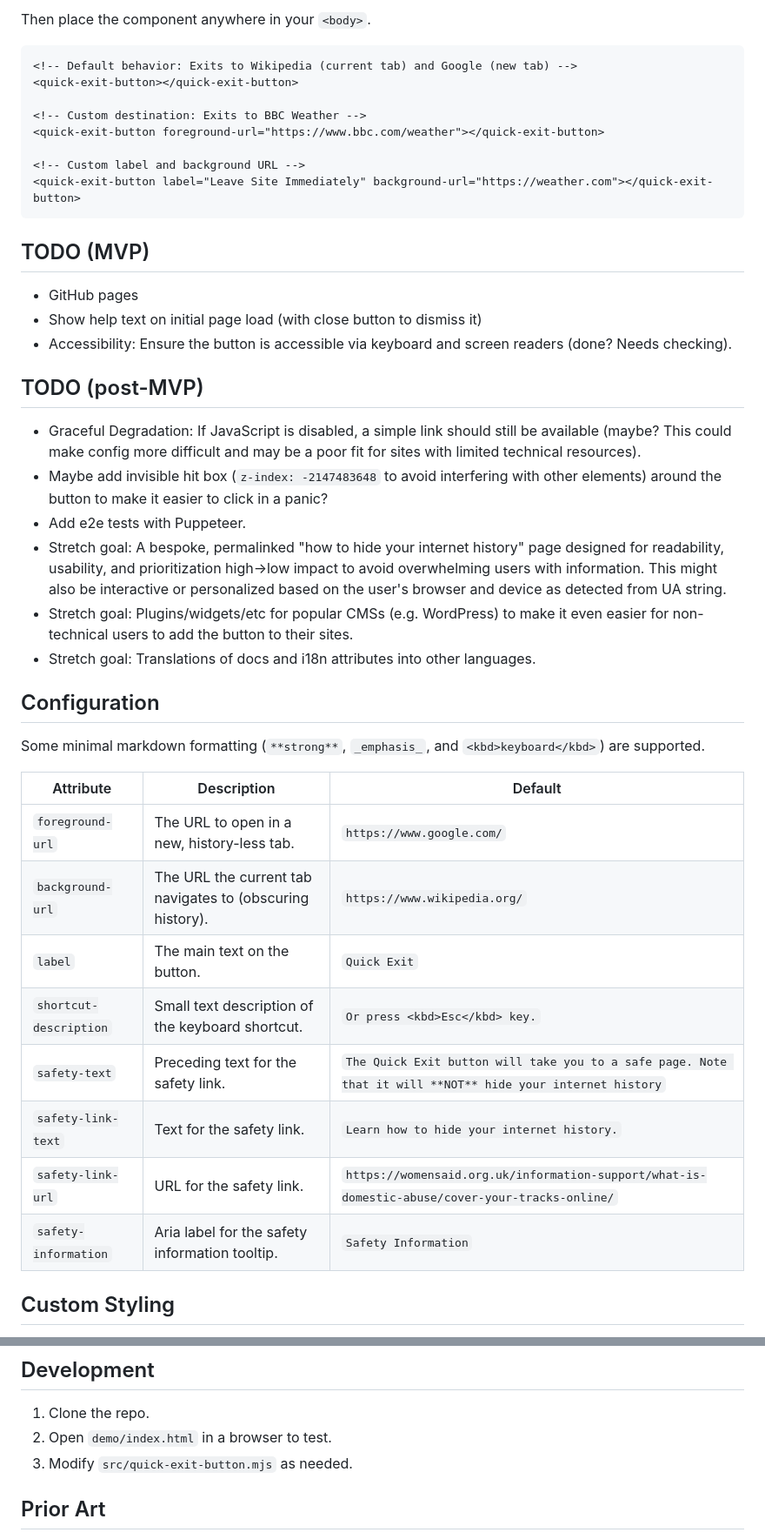
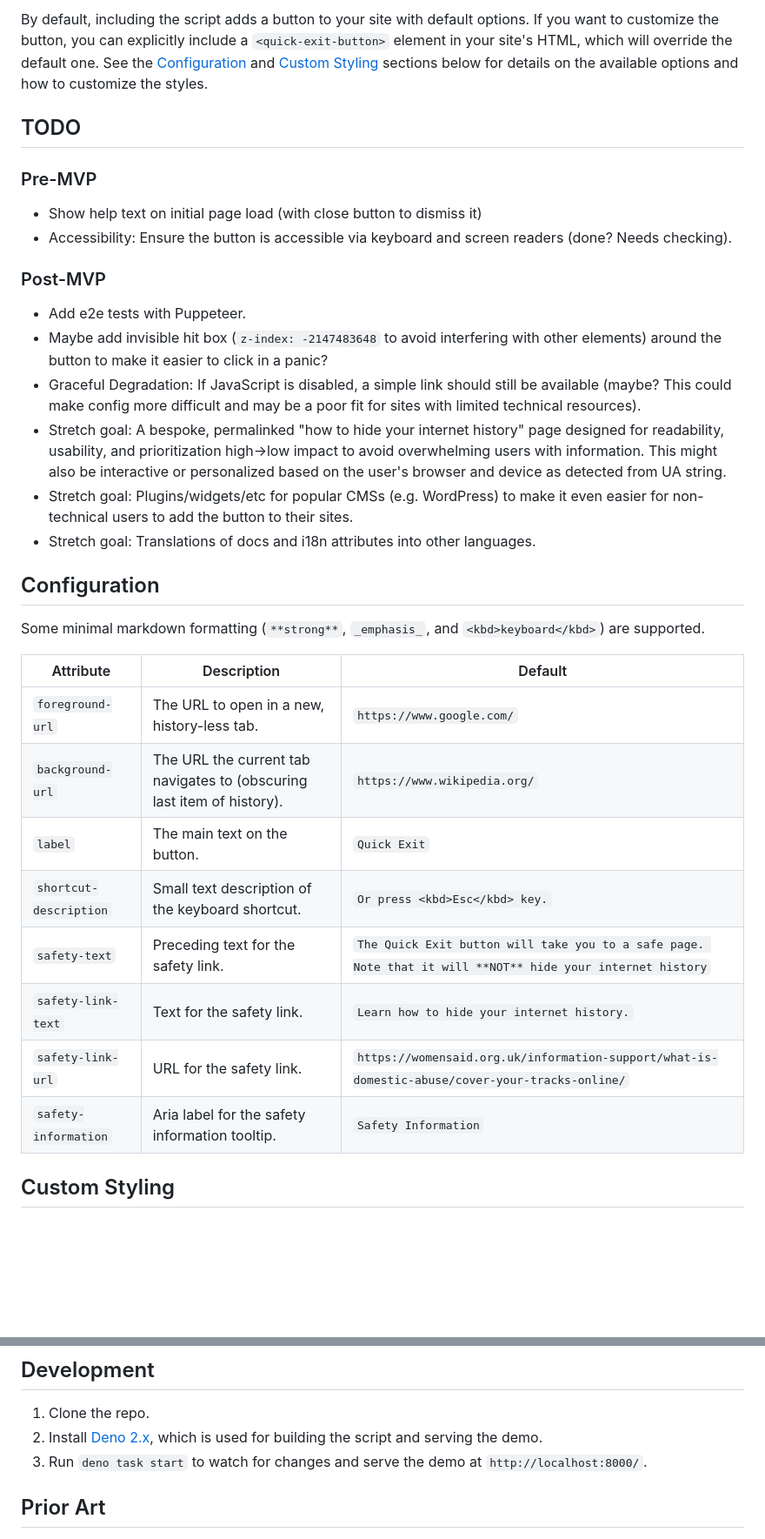
Before and after one commit to lionel-rowe/quick-exit-button, a Markdown page: README.md, 2 parts joined by grey strips. Shown at 87% size. Rendered like a GitHub page; blank space fills up the shorter version.

Commit message:
Update usage instructions

````diff
--- a/README.md
+++ b/README.md
@@ -45,29 +45,19 @@ Add the script to your HTML `<head>` or `<body>`.
 ```
 
-Then place the component anywhere in your `<body>`.
+By default, including the script adds a button to your site with default options. If you want to customize the button, you can explicitly include a `<quick-exit-button>` element in your site's HTML, which will override the default one. See the [Configuration](#configuration) and [Custom Styling](#custom-styling) sections below for details on the available options and how to customize the styles.
 
-```html
-<!-- Default behavior: Exits to Wikipedia (current tab) and Google (new tab) -->
-<quick-exit-button></quick-exit-button>
+## TODO
 
-<!-- Custom destination: Exits to BBC Weather -->
-<quick-exit-button foreground-url="https://www.bbc.com/weather"></quick-exit-button>
+### Pre-MVP
 
-<!-- Custom label and background URL -->
-<quick-exit-button label="Leave Site Immediately" background-url="https://weather.com"></quick-exit-button>
-```
-
-## TODO (MVP)
-
-- GitHub pages
 - Show help text on initial page load (with close button to dismiss it)
 - Accessibility: Ensure the button is accessible via keyboard and screen readers (done? Needs checking).
 
-## TODO (post-MVP)
+### Post-MVP
 
+- Add e2e tests with Puppeteer.
+- Maybe add invisible hit box (`z-index: -2147483648` to avoid interfering with other elements) around the button to make it easier to click in a panic?
 - Graceful Degradation: If JavaScript is disabled, a simple link should still be available (maybe? This could make config more difficult and may be a poor fit for sites with limited technical resources).
-- Maybe add invisible hit box (`z-index: -2147483648` to avoid interfering with other elements) around the button to make it easier to click in a panic?
-- Add e2e tests with Puppeteer.
 - Stretch goal: A bespoke, permalinked "how to hide your internet history" page designed for readability, usability, and prioritization high->low impact to avoid overwhelming users with information. This might also be interactive or personalized based on the user's browser and device as detected from UA string.
 - Stretch goal: Plugins/widgets/etc for popular CMSs (e.g. WordPress) to make it even easier for non-technical users to add the button to their sites.
 - Stretch goal: Translations of docs and i18n attributes into other languages.
@@ -76,16 +66,16 @@ Then place the component anywhere in your `<body>`.
 
 Some minimal markdown formatting (`**strong**`, `_emphasis_`, and `<kbd>keyboard</kbd>`) are supported.
 
-| Attribute              | Description                                               | Default                                                                                                    |
-| ---------------------- | --------------------------------------------------------- | ---------------------------------------------------------------------------------------------------------- |
-| `foreground-url`       | The URL to open in a new, history-less tab.               | `https://www.google.com/`                                                                                  |
-| `background-url`       | The URL the current tab navigates to (obscuring history). | `https://www.wikipedia.org/`                                                                               |
-| `label`                | The main text on the button.                              | `Quick Exit`                                                                                               |
-| `shortcut-description` | Small text description of the keyboard shortcut.          | `Or press <kbd>Esc</kbd> key.`                                                                             |
-| `safety-text`          | Preceding text for the safety link.                       | `The Quick Exit button will take you to a safe page. Note that it will **NOT** hide your internet history` |
-| `safety-link-text`     | Text for the safety link.                                 | `Learn how to hide your internet history.`                                                                 |
-| `safety-link-url`      | URL for the safety link.                                  | `https://womensaid.org.uk/information-support/what-is-domestic-abuse/cover-your-tracks-online/`            |
-| `safety-information`   | Aria label for the safety information tooltip.            | `Safety Information`                                                                                       |
+| Attribute              | Description                                                            | Default                                                                                                    |
+| ---------------------- | ---------------------------------------------------------------------- | ---------------------------------------------------------------------------------------------------------- |
+| `foreground-url`       | The URL to open in a new, history-less tab.                            | `https://www.google.com/`                                                                                  |
+| `background-url`       | The URL the current tab navigates to (obscuring last item of history). | `https://www.wikipedia.org/`                                                                               |
+| `label`                | The main text on the button.                                           | `Quick Exit`                                                                                               |
+| `shortcut-description` | Small text description of the keyboard shortcut.                       | `Or press <kbd>Esc</kbd> key.`                                                                             |
+| `safety-text`          | Preceding text for the safety link.                                    | `The Quick Exit button will take you to a safe page. Note that it will **NOT** hide your internet history` |
+| `safety-link-text`     | Text for the safety link.                                              | `Learn how to hide your internet history.`                                                                 |
+| `safety-link-url`      | URL for the safety link.                                               | `https://womensaid.org.uk/information-support/what-is-domestic-abuse/cover-your-tracks-online/`            |
+| `safety-information`   | Aria label for the safety information tooltip.                         | `Safety Information`                                                                                       |
 
 ## Custom Styling
 
@@ -111,8 +101,8 @@ Simply add a `<style>` element inside the component. CSS variables can be set on
 ## Development
 
 1. Clone the repo.
-2. Open `demo/index.html` in a browser to test.
-3. Modify `src/quick-exit-button.mjs` as needed.
+2. Install [Deno 2.x](https://deno.com/), which is used for building the script and serving the demo.
+3. Run `deno task start` to watch for changes and serve the demo at `http://localhost:8000/`.
 
 ## Prior Art
 
````
Also changed, not shown: other parts of README.md (+2 -2 lines).
